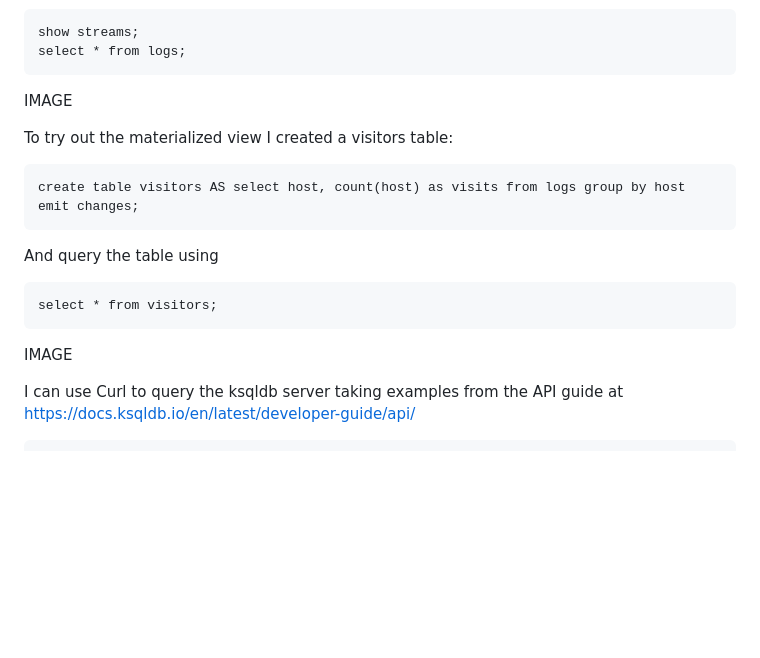
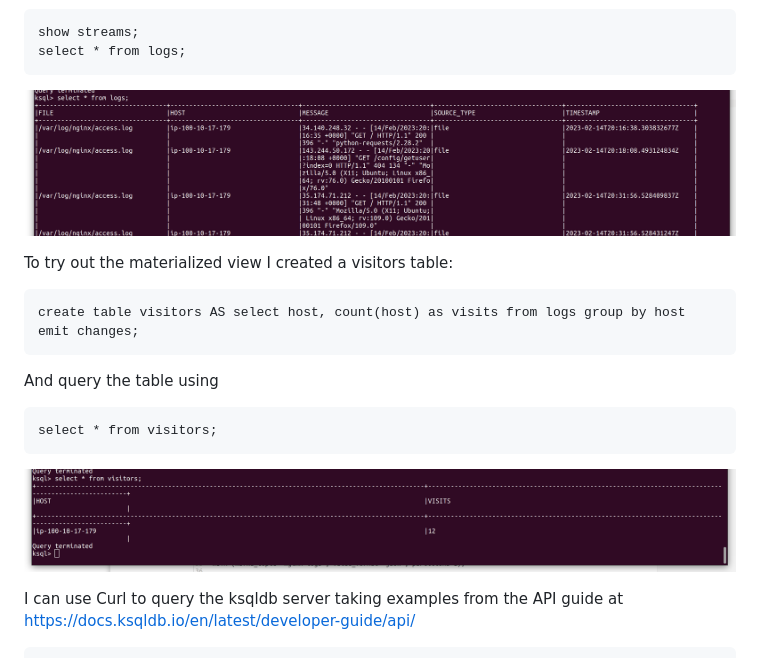
Before and after one commit to gordonmurray/nginx_vector_ksqldb, a Markdown page: README.md, the part around the change. Drawn GitHub-style; pictures changed too: files/ksqldb_select_materialized_view.png (added), files/ksqldb_select_stream_logs.png (added); blank space fills up the shorter version.

Commit message:
images

````diff
--- a/README.md
+++ b/README.md
@@ -139,7 +139,7 @@ show streams;
 select * from logs;
 ```
 
-IMAGE
+![query ksqldb stream](https://github.com/gordonmurray/nginx_vector_ksqldb/blob/main/files/ksqldb_select_stream_logs.png?raw=true)
 
 To try out the materialized view I created a visitors table:
 
@@ -153,7 +153,7 @@ And query the table using
 select * from visitors;
 ```
 
-IMAGE
+![query ksqldb materialized view](https://github.com/gordonmurray/nginx_vector_ksqldb/blob/main/files/ksqldb_select_materialized_view.png?raw=true)
 
 I can use Curl to query the ksqldb server taking examples from the API guide at https://docs.ksqldb.io/en/latest/developer-guide/api/
 
````
